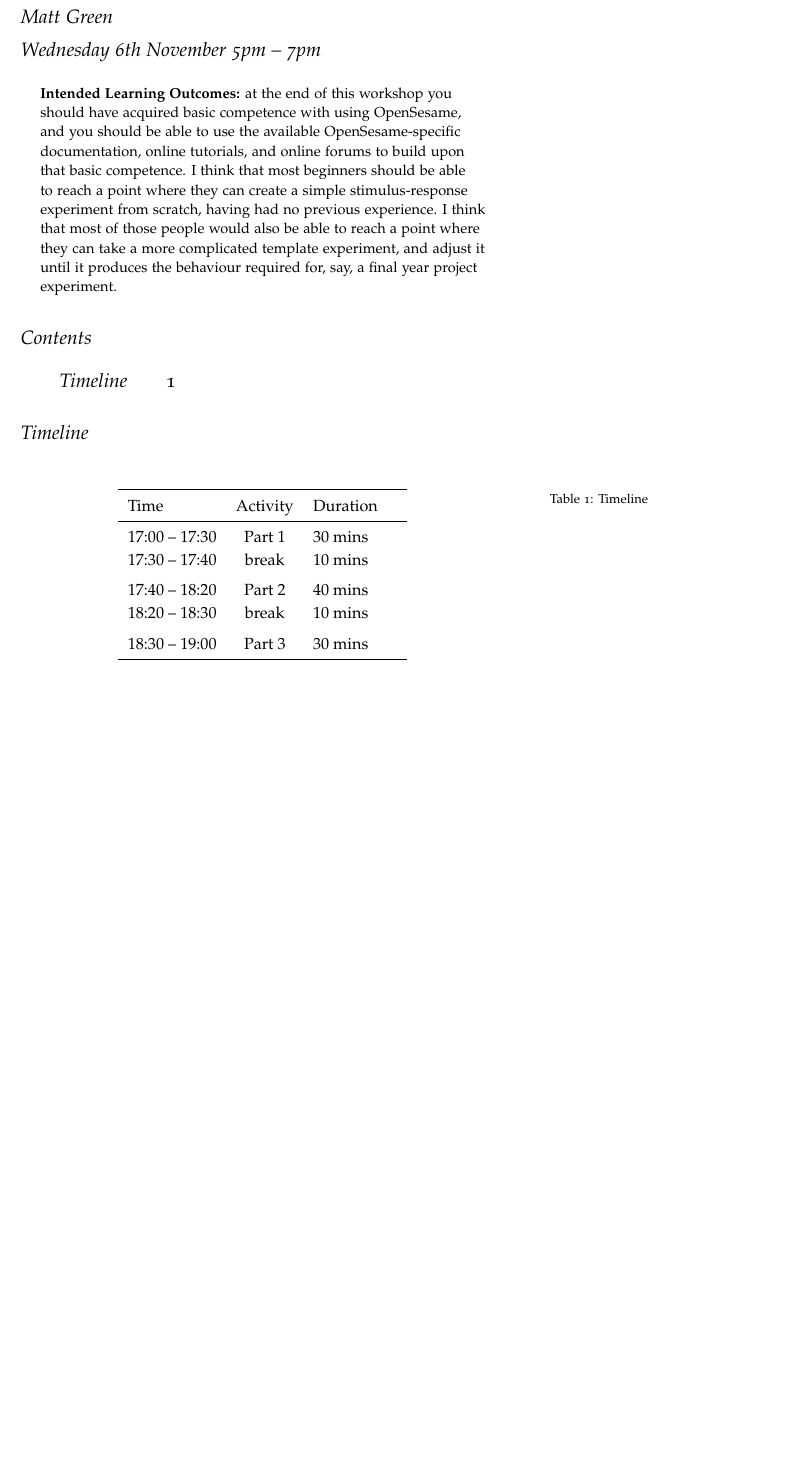
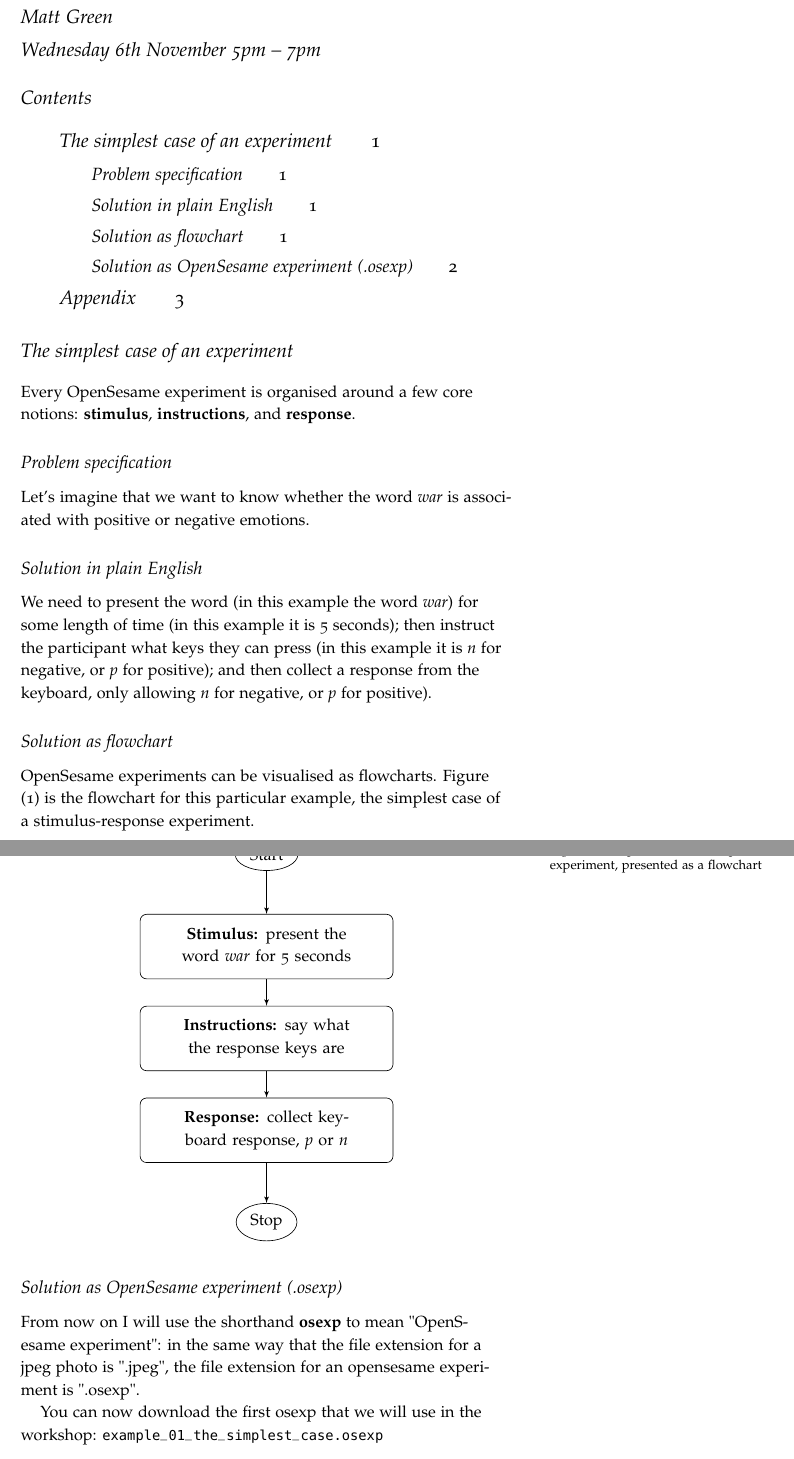
Before and after one commit to mjgreen/opensesame-workshop, a LaTeX document (handout/handout.tex): part of the page before the commit and two parts of pages 1 and 2 of 3 after it, the two joined at a grey line, cut so that both start at the same text, the shorter picture padded with empty space. Compiled offline with pdfLaTeX.

Commit message:
include first osexp

```diff
--- a/handout/handout.tex
+++ b/handout/handout.tex
@@ -1,7 +1,10 @@
 \documentclass[a4paper]{tufte-handout}
+\usepackage{tikz}
+\usetikzlibrary{shapes,arrows}
+\usepackage{hyperref}
 
 \title{OpenSesame workshop handout \& workbook}
-\date{ Wednesday 6th November 5pm -- 7pm} % without \date command, current date is supplied
+\date{Wednesday 6th November 5pm -- 7pm} % without \date command, current date is supplied
 \author{Matt Green}
 
 %\geometry{showframe} % display margins for debugging page layout
@@ -28,42 +31,47 @@
 %\newenvironment{docspec}{\begin{quote}\noindent}{\end{quote}}% command specification environment
 
 \begin{document}
-
 \bibliographystyle{plain}
 \nobibliography{handout}
-
-\maketitle% this prints the handout title, author, and date
-
-\begin{abstract}
-\noindent
-\textbf{Intended Learning Outcomes:} at the end of this workshop you should have acquired basic competence with using OpenSesame, and you should be able to use the available OpenSesame-specific documentation, online tutorials, and online forums to build upon that basic competence.
-I think that most beginners should be able to reach a point where they can create a simple stimulus-response experiment from scratch, having had no previous experience.
-I think that most of those people would also be able to reach a point where they can take a more complicated template experiment, and adjust it until it produces the behaviour required for, say, a final year project experiment.
-\end{abstract}
-
+\maketitle
 \tableofcontents
 
-\section{Timeline}
-\label{sec:timeline}
+\section{The simplest case of an experiment}
+Every OpenSesame experiment is organised around a few core notions: \textbf{stimulus}, \textbf{instructions}, and \textbf{response}.
+%The simplest possible experiment presents one stimulus and collects one response.
 
-\begin{table}[ht]
-  \centering
-  \fontfamily{ppl}\selectfont
-  \begin{tabular}{lcll}
-    \toprule
-    Time & Activity & Duration & \\
-    \midrule
-    17:00 -- 17:30 & Part 1 & 30 mins &       \\
-    17:30 -- 17:40 & break  & 10 mins &  \\
-    \addlinespace
-    17:40 -- 18:20 & Part 2 & 40 mins &       \\
-    18:20 -- 18:30 & break  & 10 mins & \\
-    \addlinespace
-    18:30 -- 19:00 & Part 3 & 30 mins &       \\
-    \bottomrule
-  \end{tabular}
-  \caption{Timeline}
-  \label{tab:timeline}
-%  \zsavepos{pos:normaltab}
-\end{table}
+\subsection{Problem specification}
+Let's imagine that we want to know whether the word \emph{war} is associated with positive or negative emotions.
 
+\subsection{Solution in plain English}
+We need to present the word (in this example the word \emph{war}) for some length of time (in this example it is 5 seconds); then instruct the participant what keys they can press (in this example it is \emph{n} for negative, or \emph{p} for positive); and then collect a response from the keyboard, only allowing \emph{n} for negative, or \emph{p} for positive).
+
+\subsection{Solution as flowchart}
+OpenSesame experiments can be visualised as flowcharts. Figure (\ref{simplestcase}) is the flowchart for this particular example, the simplest case of a stimulus-response experiment.
+\begin{figure}[!htbp]
+\centering
+\tikzstyle{block} = [rectangle, draw, text width=15em, text centered, rounded corners, minimum height=4em]
+\tikzstyle{line} = [draw, -latex']
+\tikzstyle{cloud} = [draw, ellipse, node distance=2cm, minimum height=1em]
+\begin{tikzpicture}[node distance = 2cm, auto]
+\node [cloud] (init) {Start};
+\node [block, below of=init] (stimulus) {\textbf{Stimulus:} present the word \emph{war} for 5 seconds};
+\node [block, below of=stimulus] (instruct) {\textbf{Instructions:} say what the response keys are};
+\node [block, below of=instruct] (collect) {\textbf{Response:} collect keyboard response, \emph{p} or \emph{n}};
+\node [cloud, below of=collect] (stopping) {Stop};
+\path [line] (init) -- (stimulus);
+\path [line] (stimulus) -- (instruct);
+\path [line] (instruct) -- (collect);
+\path [line] (collect) -- (stopping);
+\caption{Simplest stimulus-response experiment, presented as a flowchart}
+\label{simplestcase}
+\end{tikzpicture}
+\end{figure}
+
+\FloatBarrier
+\subsection{Solution as OpenSesame experiment (.osexp)}
+From now on I will use the shorthand \textbf{osexp} to mean "OpenSesame experiment": in the same way that the file extension for a jpeg photo is ".jpeg", the file extension for an opensesame experiment is ".osexp".
+
+You can now download the first osexp that we will use in the workshop: \url{example_01_the_simplest_case.osexp}
+
+\clearpage
```
Also changed, not shown: handout/scratch.txt (added, +23 -0 lines), handout/handout.pdf, handout/handout.tex (48 more changed lines), 5 other files.
